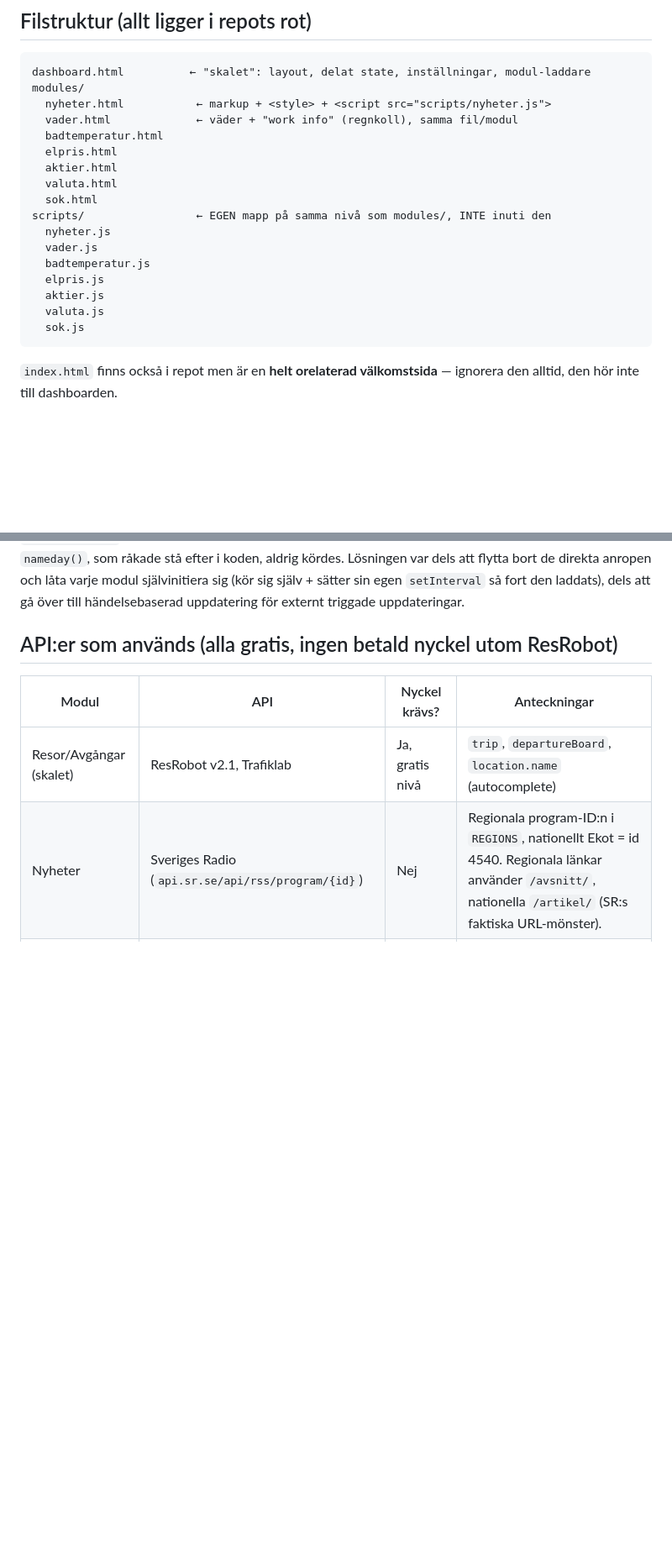
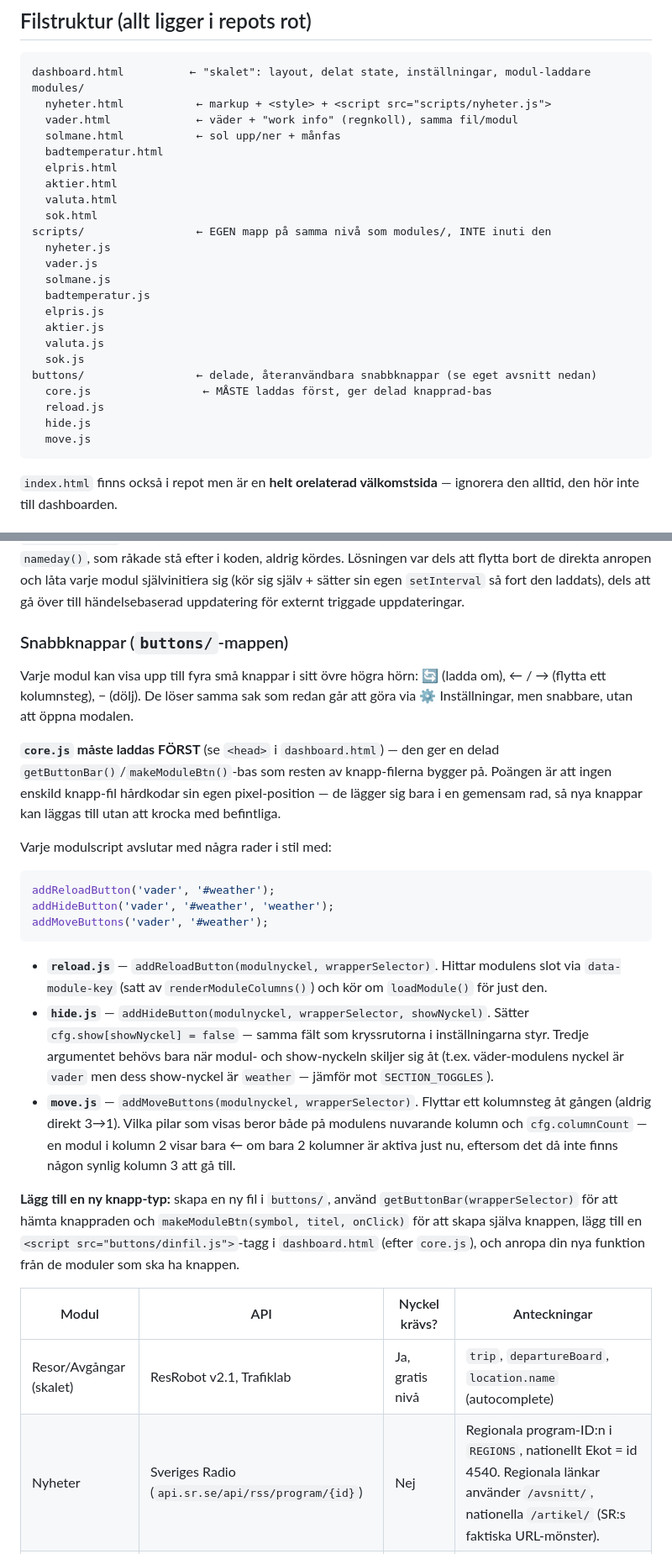
Before and after one commit to kentago/KenPage, a Markdown page: README.md, 2 parts joined by grey strips. Shown at 84% size. Drawn GitHub-style; blank space fills up the shorter version.

Commit message:
Readme include buttons
/buttons details

````diff
--- a/README.md
+++ b/README.md
@@ -26,6 +26,7 @@ dashboard.html          ← "skalet": layout, delat state, inställningar, modul
 modules/
   nyheter.html           ← markup + <style> + <script src="scripts/nyheter.js">
   vader.html             ← väder + "work info" (regnkoll), samma fil/modul
+  solmane.html           ← sol upp/ner + månfas
   badtemperatur.html
   elpris.html
   aktier.html
@@ -34,11 +35,17 @@ modules/
 scripts/                 ← EGEN mapp på samma nivå som modules/, INTE inuti den
   nyheter.js
   vader.js
+  solmane.js
   badtemperatur.js
   elpris.js
   aktier.js
   valuta.js
   sok.js
+buttons/                 ← delade, återanvändbara snabbknappar (se eget avsnitt nedan)
+  core.js                 ← MÅSTE laddas först, ger delad knapprad-bas
+  reload.js
+  hide.js
+  move.js
 ```
 
 `index.html` finns också i repot men är en **helt orelaterad välkomstsida**
@@ -171,7 +178,48 @@ sig (kör sig själv + sätter sin egen `setInterval` så fort den laddats),
 dels att gå över till händelsebaserad uppdatering för externt triggade
 uppdateringar.
 
-## API:er som används (alla gratis, ingen betald nyckel utom ResRobot)
+### Snabbknappar (`buttons/`-mappen)
+
+Varje modul kan visa upp till fyra små knappar i sitt övre högra hörn:
+🔄 (ladda om), ← / → (flytta ett kolumnsteg), − (dölj). De löser samma sak
+som redan går att göra via ⚙ Inställningar, men snabbare, utan att öppna
+modalen.
+
+**`core.js` måste laddas FÖRST** (se `<head>` i `dashboard.html`) — den ger
+en delad `getButtonBar()`/`makeModuleBtn()`-bas som resten av knapp-filerna
+bygger på. Poängen är att ingen enskild knapp-fil hårdkodar sin egen
+pixel-position — de lägger sig bara i en gemensam rad, så nya knappar kan
+läggas till utan att krocka med befintliga.
+
+Varje modulscript avslutar med några rader i stil med:
+
+```js
+addReloadButton('vader', '#weather');
+addHideButton('vader', '#weather', 'weather');
+addMoveButtons('vader', '#weather');
+```
+
+- **`reload.js`** — `addReloadButton(modulnyckel, wrapperSelector)`. Hittar
+  modulens slot via `data-module-key` (satt av `renderModuleColumns()`) och
+  kör om `loadModule()` för just den.
+- **`hide.js`** — `addHideButton(modulnyckel, wrapperSelector, showNyckel)`.
+  Sätter `cfg.show[showNyckel] = false` — samma fält som kryssrutorna i
+  inställningarna styr. Tredje argumentet behövs bara när modul- och
+  show-nyckeln skiljer sig åt (t.ex. väder-modulens nyckel är `vader` men
+  dess show-nyckel är `weather` — jämför mot `SECTION_TOGGLES`).
+- **`move.js`** — `addMoveButtons(modulnyckel, wrapperSelector)`. Flyttar
+  ett kolumnsteg åt gången (aldrig direkt 3→1). Vilka pilar som visas beror
+  både på modulens nuvarande kolumn och `cfg.columnCount` — en modul i
+  kolumn 2 visar bara ← om bara 2 kolumner är aktiva just nu, eftersom det
+  då inte finns någon synlig kolumn 3 att gå till.
+
+**Lägg till en ny knapp-typ:** skapa en ny fil i `buttons/`, använd
+`getButtonBar(wrapperSelector)` för att hämta knappraden och
+`makeModuleBtn(symbol, titel, onClick)` för att skapa själva knappen, lägg
+till en `<script src="buttons/dinfil.js">`-tagg i `dashboard.html` (efter
+`core.js`), och anropa din nya funktion från de moduler som ska ha knappen.
+
+
 
 | Modul | API | Nyckel krävs? | Anteckningar |
 |---|---|---|---|
````
Also changed, not shown: other parts of README.md (+4 -0 lines).
